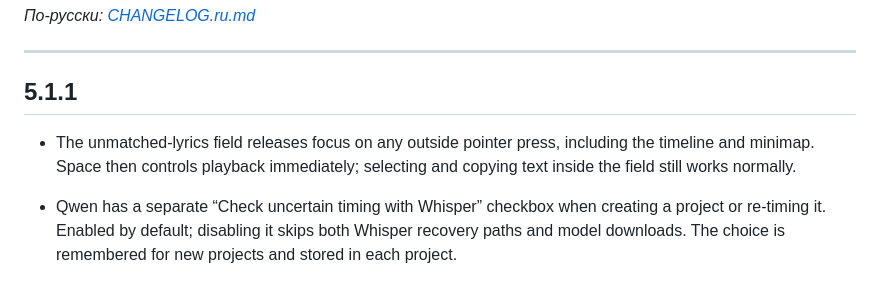
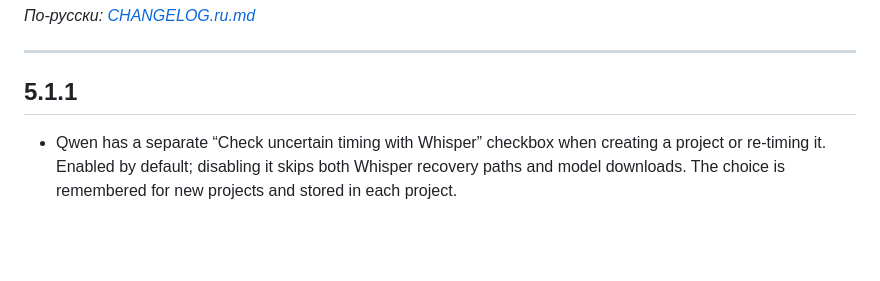
Before and after one commit to SGFB753/free-karaoke-editor, a Markdown page: CHANGELOG.md, the part around the change. GitHub-like rendering; blank space fills up the shorter version.

Commit message:
Keep 5.1.1 notes relative to the published release

```diff
--- a/CHANGELOG.md
+++ b/CHANGELOG.md
@@ -8,10 +8,6 @@ commits themselves are one click away in the history.
 ---
 
 ## 5.1.1
-
-- The unmatched-lyrics field releases focus on any outside pointer press,
-  including the timeline and minimap. Space then controls playback immediately;
-  selecting and copying text inside the field still works normally.
 
 - Qwen has a separate “Check uncertain timing with Whisper” checkbox when
   creating a project or re-timing it. Enabled by default; disabling it skips
```
Also changed, not shown: CHANGELOG.ru.md (+0 -4 lines).
